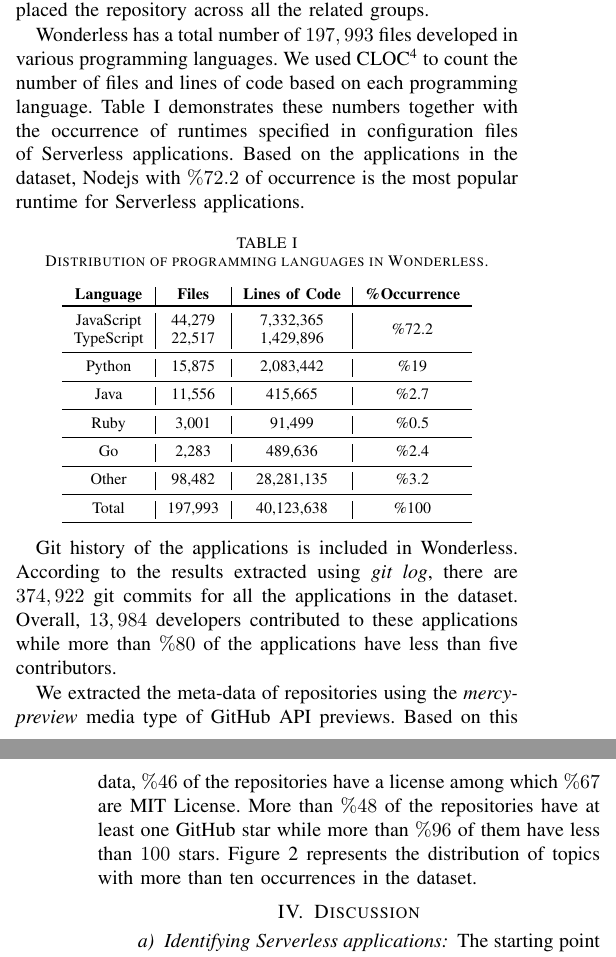
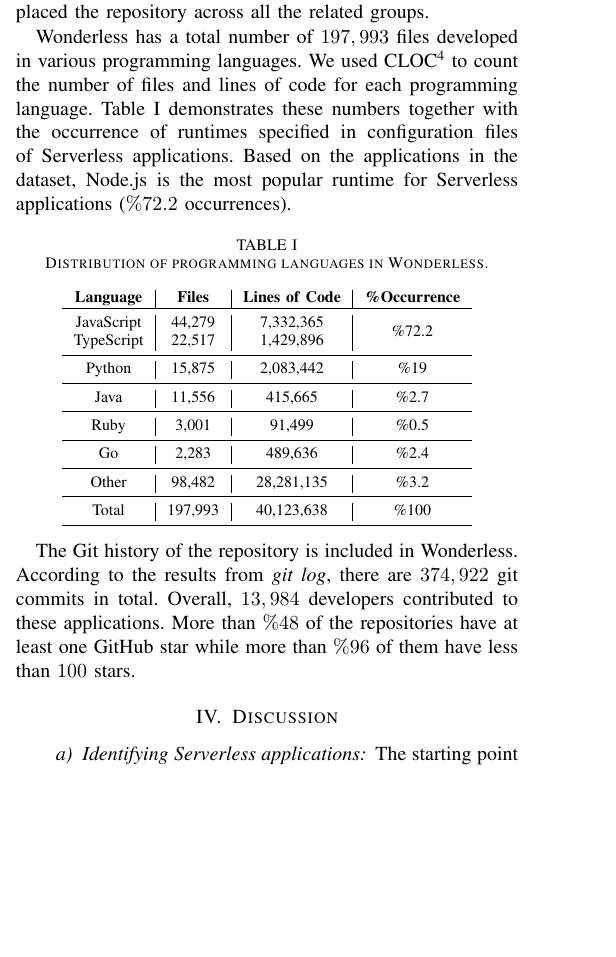
Before and after one commit to allprojects/wonderless, a LaTeX paper (report/main.tex, which reads report/sections/schema.tex): two parts of the columns of pages 3 and 4 of 6 before the commit and part of one column of page 3 of 6 after it, the two joined at a grey line, cut so that both start at the same text, the shorter picture padded with empty space. Compiled offline with pdfLaTeX; a missing font is replaced by an installed copy or a similar font; a LaTeX package or settings file that is missing is left out.

Commit message:
commented some in-depth analysis

```diff
--- a/report/sections/schema.tex
+++ b/report/sections/schema.tex
@@ -26,10 +26,10 @@ all the related groups.
 
 Wonderless has a total number of $197,993$ files developed in various programming languages.
 We used CLOC\footnote{\url{https://github.com/AlDanial/cloc}} to count the number of files and
-lines of code based on each programming language. Table~\ref{tab:pl} demonstrates these numbers
+lines of code for each programming language. Table~\ref{tab:pl} demonstrates these numbers
 together with the occurrence of runtimes specified in configuration files of Serverless applications.
-Based on the applications in the dataset, Nodejs with $\%72.2$ of occurrence is the most popular runtime
-for Serverless applications.
+Based on the applications in the dataset, Node.js is the most popular runtime
+for Serverless applications ($\%72.2$ occurrences).
 
 \vspace{-2mm}
 \begin{table}[h]
@@ -52,7 +52,3 @@ for Serverless applications.
 \end{table}
 \vspace{-5mm}
 
-Git history of the applications is included in Wonderless.
-According to the results extracted using \emph{git log}, there are $374,922$ git commits for all the
-applications in the dataset. Overall, $13,984$ developers contributed to these applications while
-more than $\%80$ of the applications have less than five contributors.
@@ -64,8 +55,19 @@ more than $\%80$ of the applications have less than five contributors.
-	\label{fig:topics}
-\end{figure}
-
-We extracted the meta-data of repositories using the \emph{mercy-preview} media
-type of GitHub API previews. Based on this data, $\%46$ of the repositories have a license
-among which $\%67$ are MIT License. More than $\%48$ of the repositories have at least one
-GitHub star while more than $\%96$ of them have less than $100$ stars. Figure~\ref{fig:topics}
-represents the distribution of topics with more than ten occurrences in the dataset.
+The Git history of the repository is included in Wonderless.
+According to the results from \emph{git log}, there are $374,922$ git commits in total.
+Overall, $13,984$ developers contributed to these applications.
+More than $\%48$ of the repositories have at least one
+GitHub star while more than $\%96$ of them have less than $100$ stars.
+%%
+%\begin{figure}
+%	\centering
+%	\includegraphics[scale=0.3]{figures/topics.png}
+%	\caption{Popular topics in Serverless applications.}
+%	\label{fig:topics}
+%\end{figure}
+%%
+%More than $\%80$ of the applications have less than five contributors.
+%%
+%We extracted the meta-data of repositories using the \emph{mercy-preview} media
+%type of GitHub API previews. Based on this data, $\%46$ of the repositories have a license
+%among which $\%67$ are MIT License. Figure~\ref{fig:topics}
+%represents the distribution of topics with more than ten occurrences in the dataset.
```
Also changed, not shown: report/sections/dataset.tex (+3 -3 lines), report/sections/schema.tex (5 more changed lines).
